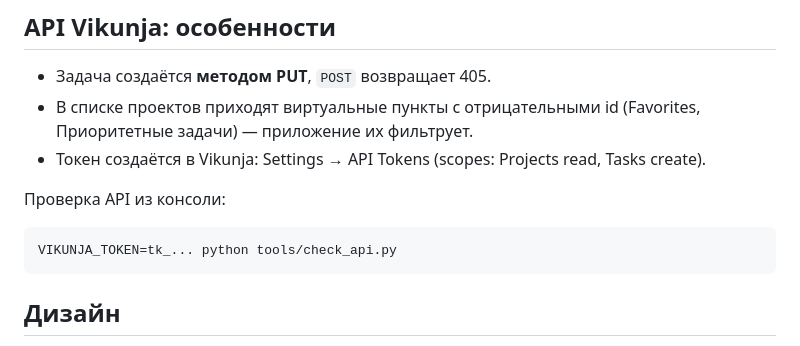
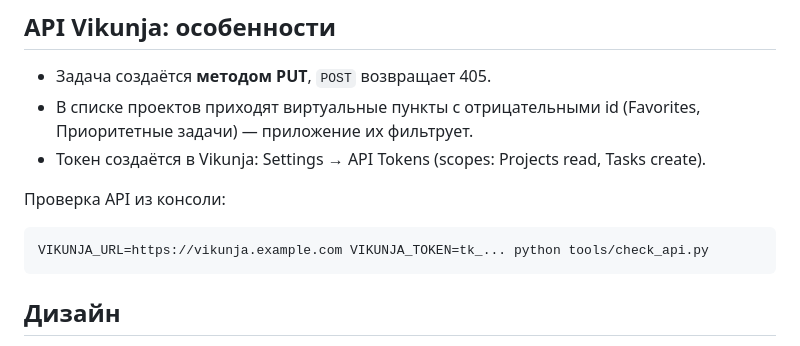
Before and after one commit to glukogenerator-hue/vikunja-voice, a Markdown page: README.md, the part around the change. Drawn GitHub-style.

````diff
--- a/README.md
+++ b/README.md
@@ -80,7 +80,7 @@ minSdk 26, targetSdk 34.
 Проверка API из консоли:
 
 ```bash
-VIKUNJA_TOKEN=tk_... python tools/check_api.py
+VIKUNJA_URL=https://vikunja.example.com VIKUNJA_TOKEN=tk_... python tools/check_api.py
 ```
 
 ## Дизайн
````
Also changed, not shown: design/face_states.png (added), 6 other files.
